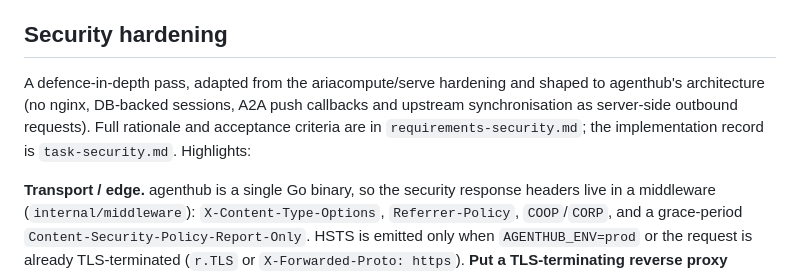
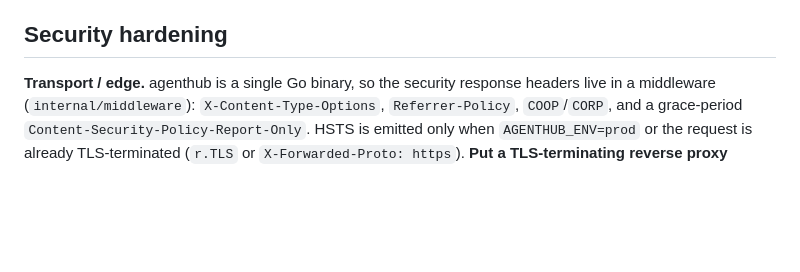
Before and after one commit to ariacompute/agenthub, a Markdown page: README.md, the part around the change. Drawn GitHub-style; blank space fills up the shorter version.

Commit message:
docs(readme): update README files

```diff
--- a/README.md
+++ b/README.md
@@ -231,11 +231,6 @@ restart. Configuration is passed through the compose `.env` file or environment
 `AGENTHUB_HTTP_PORT` changes the published host port.
 
 ## Security hardening
-
-A defence-in-depth pass, adapted from the ariacompute/serve hardening and shaped to agenthub's
-architecture (no nginx, DB-backed sessions, A2A push callbacks and upstream synchronisation as
-server-side outbound requests). Full rationale and acceptance criteria are in
-`requirements-security.md`; the implementation record is `task-security.md`. Highlights:
 
 **Transport / edge.** agenthub is a single Go binary, so the security response headers live in a
 middleware (`internal/middleware`): `X-Content-Type-Options`, `Referrer-Policy`, `COOP`/`CORP`, and a
```
Also changed, not shown: README_cn.md (+0 -4 lines).
